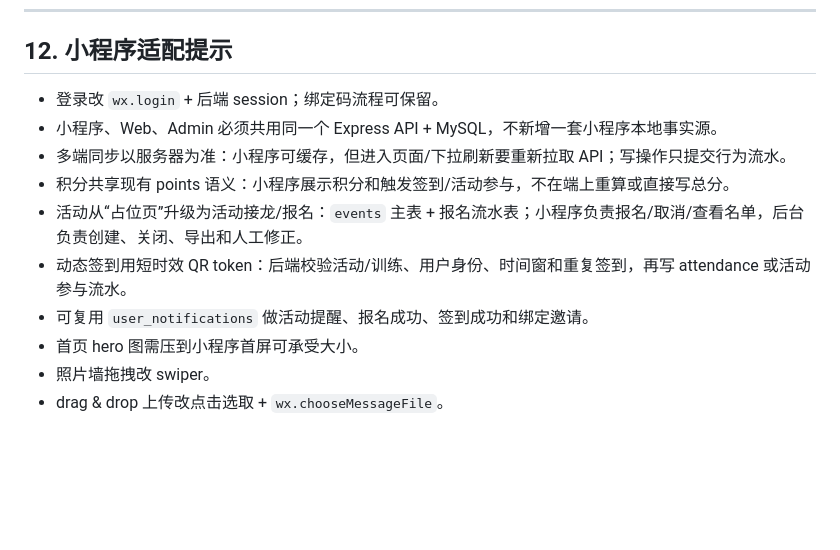
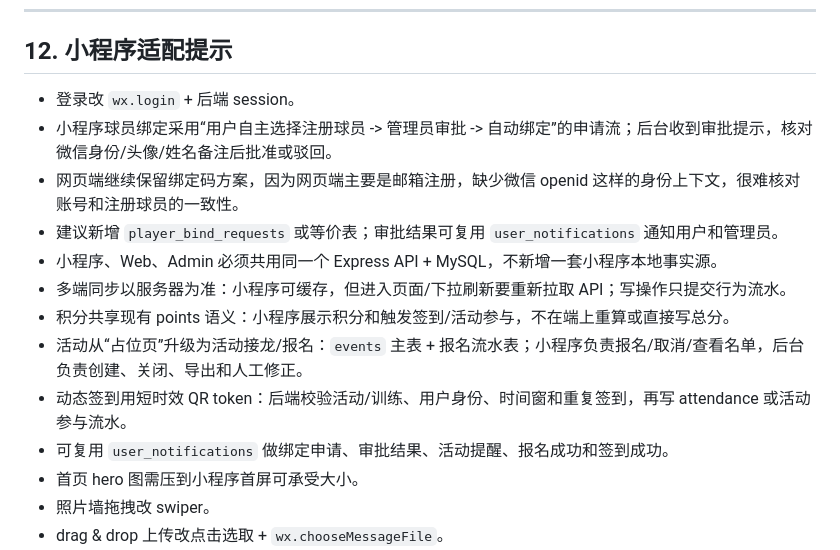
Before and after one commit to Ogawa228/Beijing-Orion-baseball-website, a Markdown page: DESIGN_BRIEF.md, the part around the change. Drawn GitHub-style; blank space fills up the shorter version.

```diff
--- a/DESIGN_BRIEF.md
+++ b/DESIGN_BRIEF.md
@@ -293,13 +293,16 @@ npm run test:gamechanger
 
 ## 12. 小程序适配提示
 
-- 登录改 `wx.login` + 后端 session；绑定码流程可保留。
+- 登录改 `wx.login` + 后端 session。
+- 小程序球员绑定采用“用户自主选择注册球员 -> 管理员审批 -> 自动绑定”的申请流；后台收到审批提示，核对微信身份/头像/姓名备注后批准或驳回。
+- 网页端继续保留绑定码方案，因为网页端主要是邮箱注册，缺少微信 openid 这样的身份上下文，很难核对账号和注册球员的一致性。
+- 建议新增 `player_bind_requests` 或等价表；审批结果可复用 `user_notifications` 通知用户和管理员。
 - 小程序、Web、Admin 必须共用同一个 Express API + MySQL，不新增一套小程序本地事实源。
 - 多端同步以服务器为准：小程序可缓存，但进入页面/下拉刷新要重新拉取 API；写操作只提交行为流水。
 - 积分共享现有 points 语义：小程序展示积分和触发签到/活动参与，不在端上重算或直接写总分。
 - 活动从“占位页”升级为活动接龙/报名：`events` 主表 + 报名流水表；小程序负责报名/取消/查看名单，后台负责创建、关闭、导出和人工修正。
 - 动态签到用短时效 QR token：后端校验活动/训练、用户身份、时间窗和重复签到，再写 attendance 或活动参与流水。
-- 可复用 `user_notifications` 做活动提醒、报名成功、签到成功和绑定邀请。
+- 可复用 `user_notifications` 做绑定申请、审批结果、活动提醒、报名成功和签到成功。
 - 首页 hero 图需压到小程序首屏可承受大小。
 - 照片墙拖拽改 swiper。
 - drag & drop 上传改点击选取 + `wx.chooseMessageFile`。
```
Also changed, not shown: orion-demo/HANDOFF.md (+12 -8 lines).
